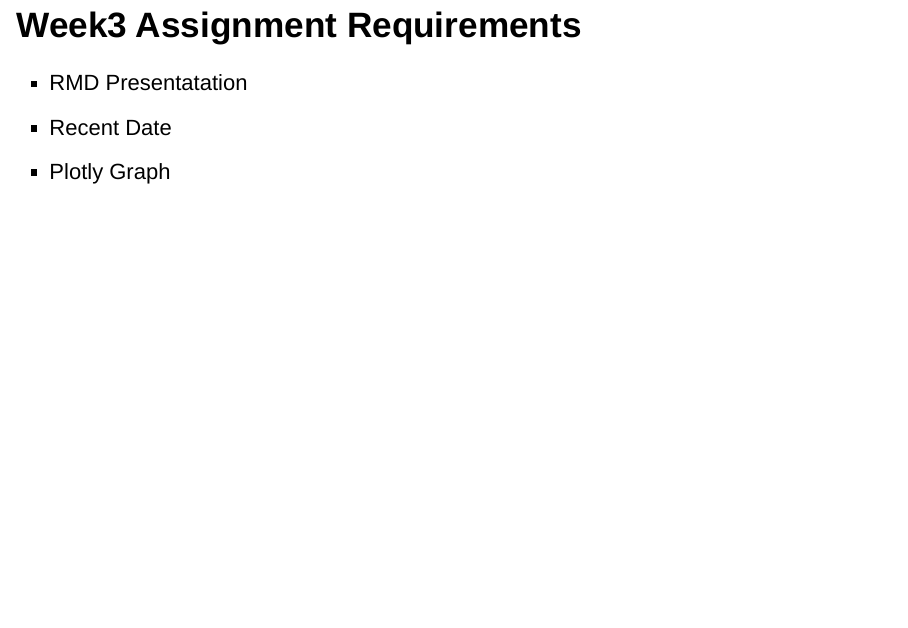
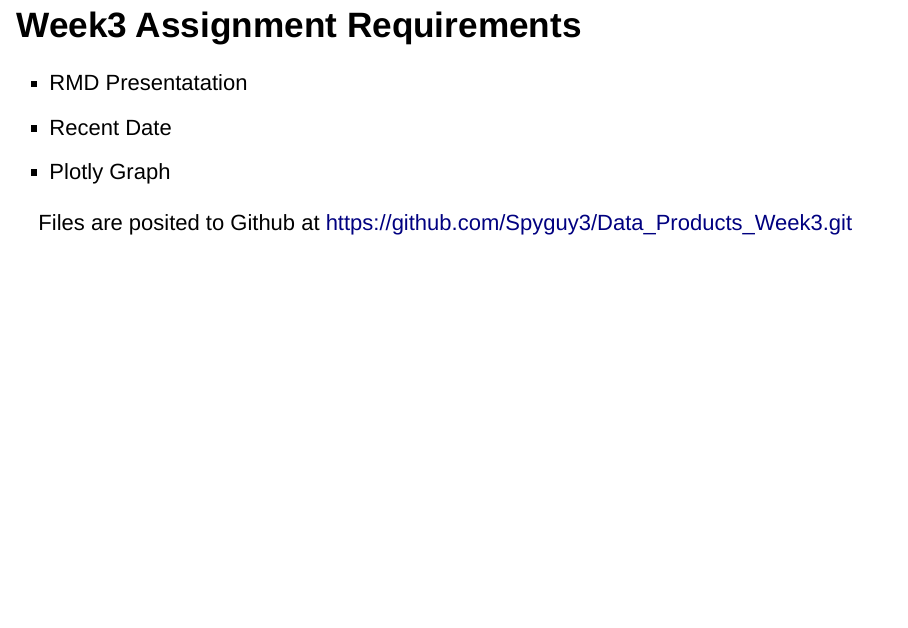
Before and after one commit to Spyguy3/Data_Products_Week3, an R Markdown document (week3_plotly.Rmd): page 2 of 4. The pictures show the output file week3_plotly.html that the author committed with the source, opened offline.

Commit message:
Add files via upload

```diff
--- a/week3_plotly.Rmd
+++ b/week3_plotly.Rmd
@@ -14,6 +14,8 @@ knitr::opts_chunk$set(echo = FALSE)
 - RMD Presentatation
 - Recent Date
 - Plotly Graph
+
+Files are posited to Github at https://github.com/Spyguy3/Data_Products_Week3.git
 
 ## Plotly graph
 
```
Also changed, not shown: week3_plotly.html.
